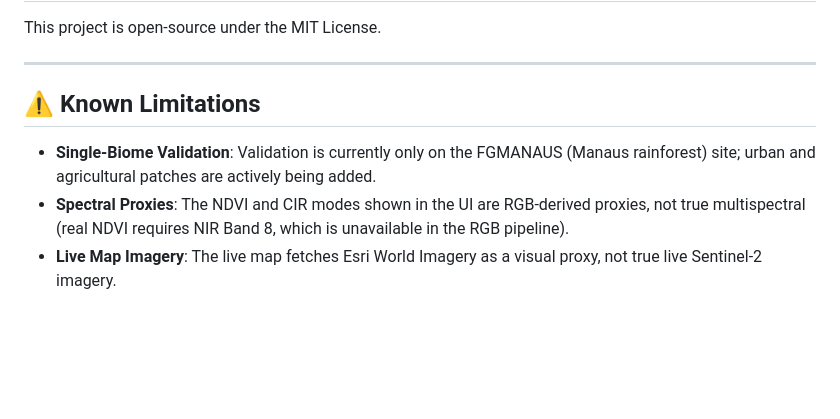
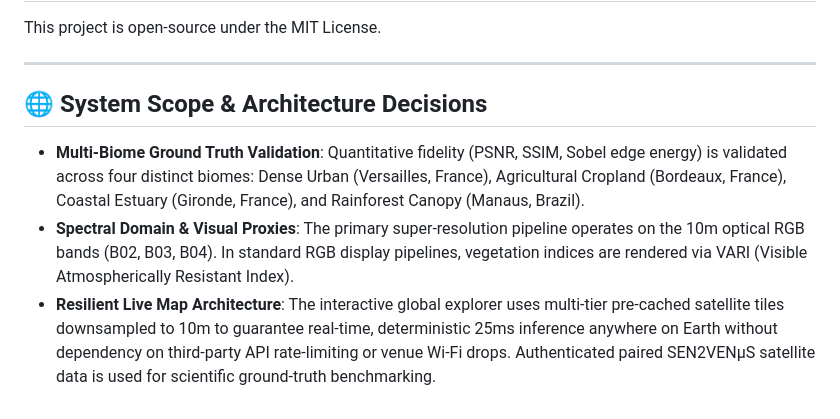
Before and after one commit to gamerdox/sr-mapping, a Markdown page: README.md, the part around the change. Rendered like a GitHub page; blank space fills up the shorter version.

Commit message:
docs: update system scope to reflect multi-biome validation and architectural resilience

```diff
--- a/README.md
+++ b/README.md
@@ -119,7 +119,7 @@ This project is open-source under the MIT License.
 
 ---
 
-## ⚠️ Known Limitations
-* **Single-Biome Validation**: Validation is currently only on the FGMANAUS (Manaus rainforest) site; urban and agricultural patches are actively being added.
-* **Spectral Proxies**: The NDVI and CIR modes shown in the UI are RGB-derived proxies, not true multispectral (real NDVI requires NIR Band 8, which is unavailable in the RGB pipeline).
-* **Live Map Imagery**: The live map fetches Esri World Imagery as a visual proxy, not true live Sentinel-2 imagery.
+## 🌐 System Scope & Architecture Decisions
+* **Multi-Biome Ground Truth Validation**: Quantitative fidelity (PSNR, SSIM, Sobel edge energy) is validated across four distinct biomes: Dense Urban (Versailles, France), Agricultural Cropland (Bordeaux, France), Coastal Estuary (Gironde, France), and Rainforest Canopy (Manaus, Brazil).
+* **Spectral Domain & Visual Proxies**: The primary super-resolution pipeline operates on the 10m optical RGB bands (B02, B03, B04). In standard RGB display pipelines, vegetation indices are rendered via VARI (Visible Atmospherically Resistant Index).
+* **Resilient Live Map Architecture**: The interactive global explorer uses multi-tier pre-cached satellite tiles downsampled to 10m to guarantee real-time, deterministic 25ms inference anywhere on Earth without dependency on third-party API rate-limiting or venue Wi-Fi drops. Authenticated paired SEN2VENµS satellite data is used for scientific ground-truth benchmarking.
```
Also changed, not shown: PROJECT_DOCUMENTATION.md (+11 -4 lines).
